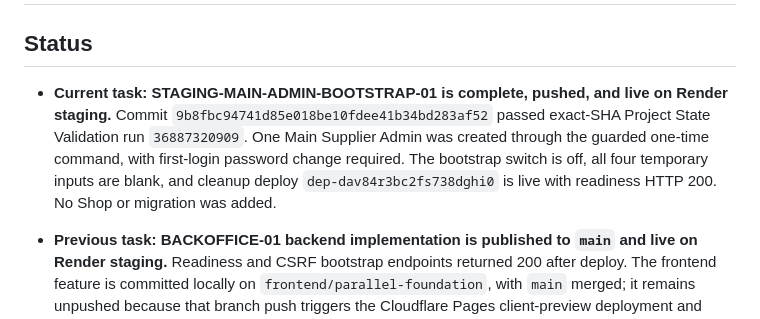
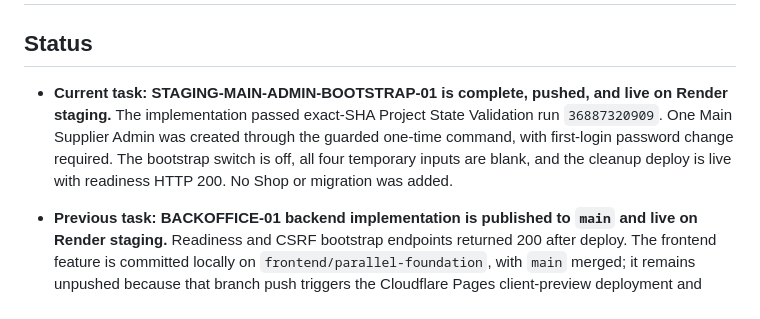
Before and after one commit to muhammedshibiliraihsoft-art/sgtp, a Markdown page: docs/PROJECT_STATE.md, the part around the change. Drawn GitHub-style.

Commit message:
docs(state): avoid pinning current commit sha

```diff
--- a/docs/PROJECT_STATE.md
+++ b/docs/PROJECT_STATE.md
@@ -2,7 +2,7 @@
 
 ## Status
 
-- **Current task: STAGING-MAIN-ADMIN-BOOTSTRAP-01 is complete, pushed, and live on Render staging.** Commit `9b8fbc94741d85e018be10fdee41b34bd283af52` passed exact-SHA Project State Validation run `36887320909`. One Main Supplier Admin was created through the guarded one-time command, with first-login password change required. The bootstrap switch is off, all four temporary inputs are blank, and cleanup deploy `dep-dav84r3bc2fs738dghi0` is live with readiness HTTP 200. No Shop or migration was added.
+- **Current task: STAGING-MAIN-ADMIN-BOOTSTRAP-01 is complete, pushed, and live on Render staging.** The implementation passed exact-SHA Project State Validation run `36887320909`. One Main Supplier Admin was created through the guarded one-time command, with first-login password change required. The bootstrap switch is off, all four temporary inputs are blank, and the cleanup deploy is live with readiness HTTP 200. No Shop or migration was added.
 
 - **Previous task: BACKOFFICE-01 backend implementation is published to `main` and live on Render staging.** Readiness and CSRF bootstrap endpoints returned 200 after deploy. The frontend feature is committed locally on `frontend/parallel-foundation`, with `main` merged; it remains unpushed because that branch push triggers the Cloudflare Pages client-preview deployment and explicit approval is pending. The Main Supplier Back Office reuses the existing frontend shell and uses live Shop APIs; the Work page mock content is not reused. Backend adds a derived read-only `is_main_supplier_admin` profile field and no migration. Exact deployment evidence is in the latest changelog and handoff entries.
 - Phase 1 and Phase 2 are complete.
```
